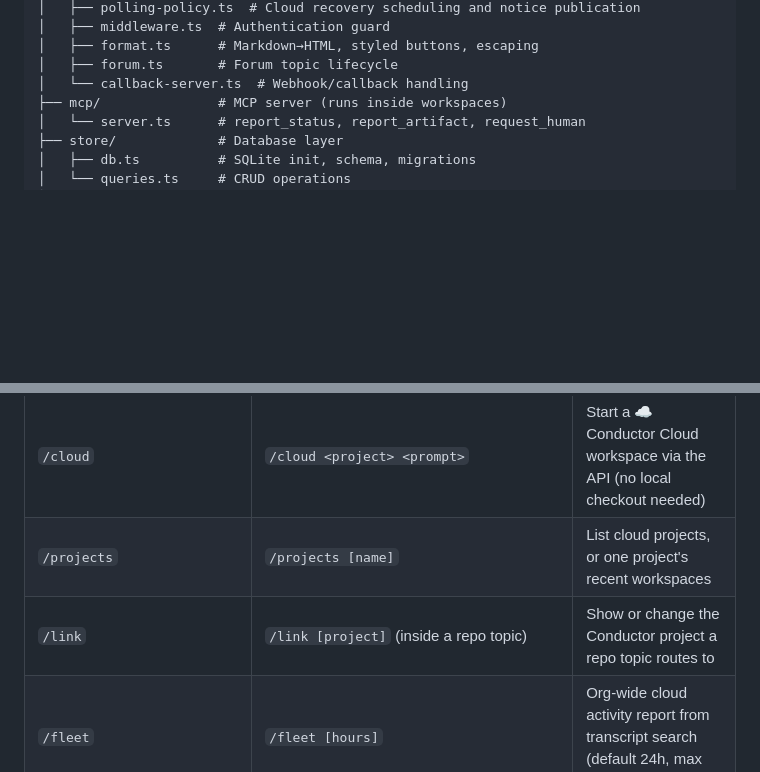
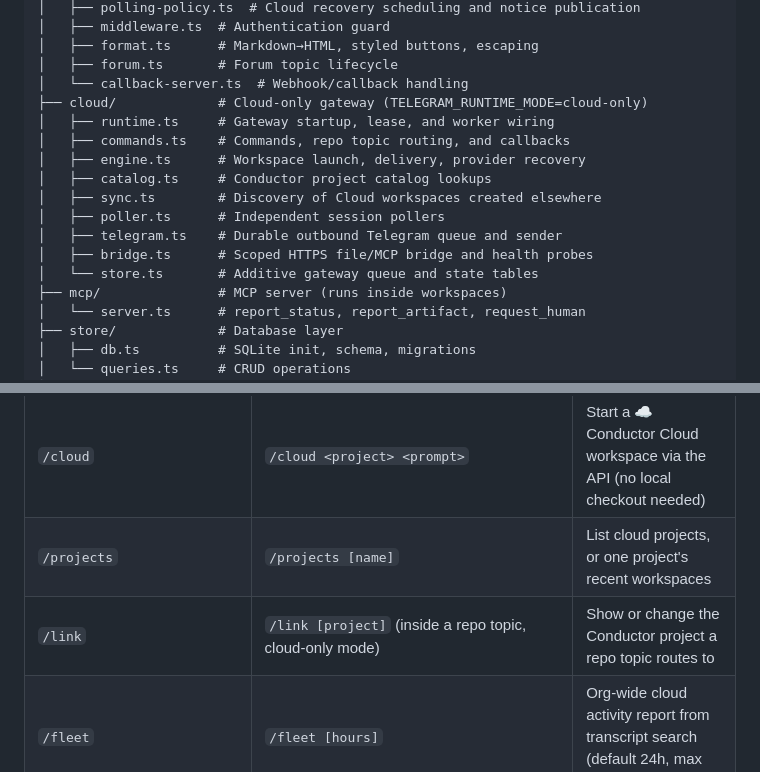
Before and after one commit to belongnet/conductor-telegram, a Markdown page: README.md, 2 parts joined by grey strips. Rendered like a GitHub page; blank space fills up the shorter version.

Commit message:
docs: update project documentation for v0.9.0
Co-Authored-By: Claude Opus 5 (1M context) <noreply@anthropic.com>

```diff
--- a/README.md
+++ b/README.md
@@ -51,6 +51,16 @@ src/
 │   ├── format.ts      # Markdown→HTML, styled buttons, escaping
 │   ├── forum.ts       # Forum topic lifecycle
 │   └── callback-server.ts  # Webhook/callback handling
+├── cloud/             # Cloud-only gateway (TELEGRAM_RUNTIME_MODE=cloud-only)
+│   ├── runtime.ts     # Gateway startup, lease, and worker wiring
+│   ├── commands.ts    # Commands, repo topic routing, and callbacks
+│   ├── engine.ts      # Workspace launch, delivery, provider recovery
+│   ├── catalog.ts     # Conductor project catalog lookups
+│   ├── sync.ts        # Discovery of Cloud workspaces created elsewhere
+│   ├── poller.ts      # Independent session pollers
+│   ├── telegram.ts    # Durable outbound Telegram queue and sender
+│   ├── bridge.ts      # Scoped HTTPS file/MCP bridge and health probes
+│   └── store.ts       # Additive gateway queue and state tables
 ├── mcp/               # MCP server (runs inside workspaces)
 │   └── server.ts      # report_status, report_artifact, request_human
 ├── store/             # Database layer
@@ -79,7 +89,7 @@ src/
 | `/run` | `/run <repo> <prompt>` | Start a Cloud-first workspace with a local fallback |
 | `/cloud` | `/cloud <project> <prompt>` | Start a ☁️ Conductor Cloud workspace via the API (no local checkout needed) |
 | `/projects` | `/projects [name]` | List cloud projects, or one project's recent workspaces |
-| `/link` | `/link [project]` (inside a repo topic) | Show or change the Conductor project a repo topic routes to |
+| `/link` | `/link [project]` (inside a repo topic, cloud-only mode) | Show or change the Conductor project a repo topic routes to |
 | `/fleet` | `/fleet [hours]` | Org-wide cloud activity report from transcript search (default 24h, max 168) |
 | `/lanes` | `/lanes [pause\|resume\|retry\|provider-disable\|archive-approval\|shadow\|cutover\|rollback]` | Durable lane status and audited controls when Manifest v2 is configured; legacy scheduler controls otherwise |
 | `/rename` | `/rename <name>` (inside a topic or as a reply) | Rename the current cloud workspace via the API |
```
Also changed, not shown: docs/ovh-native-gateway.md (+1 -1 lines).
